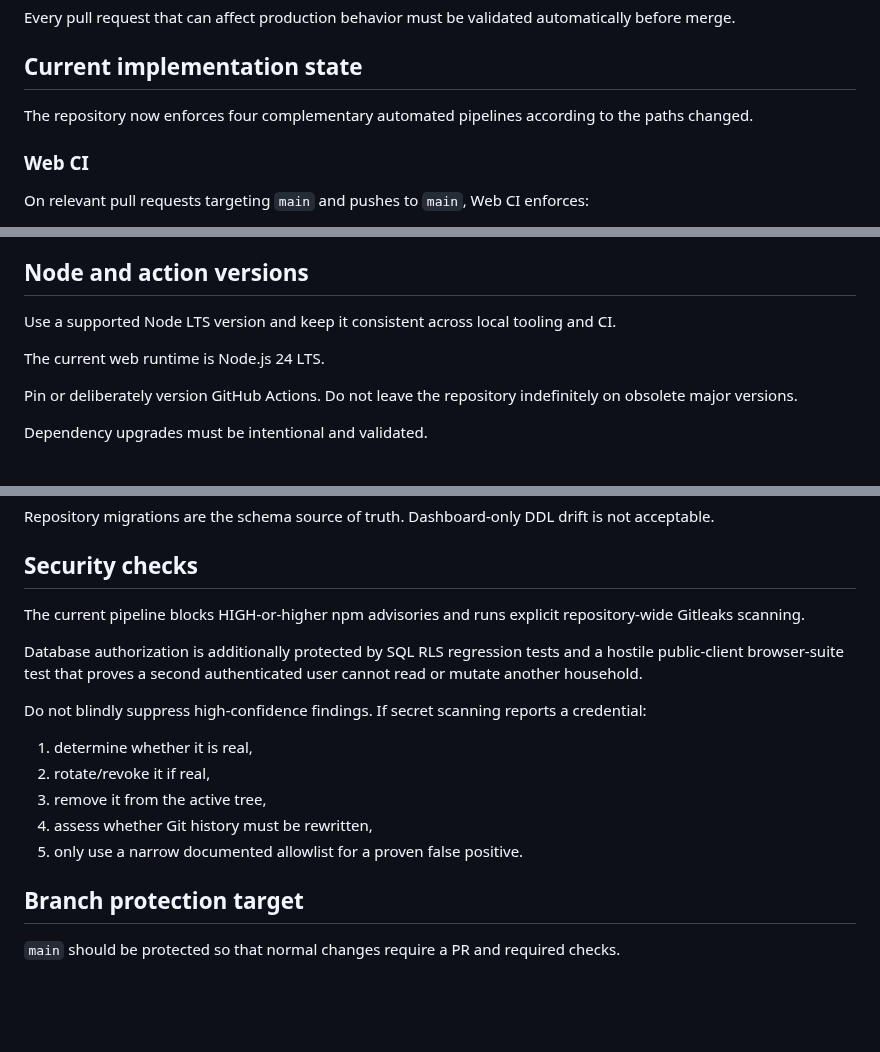
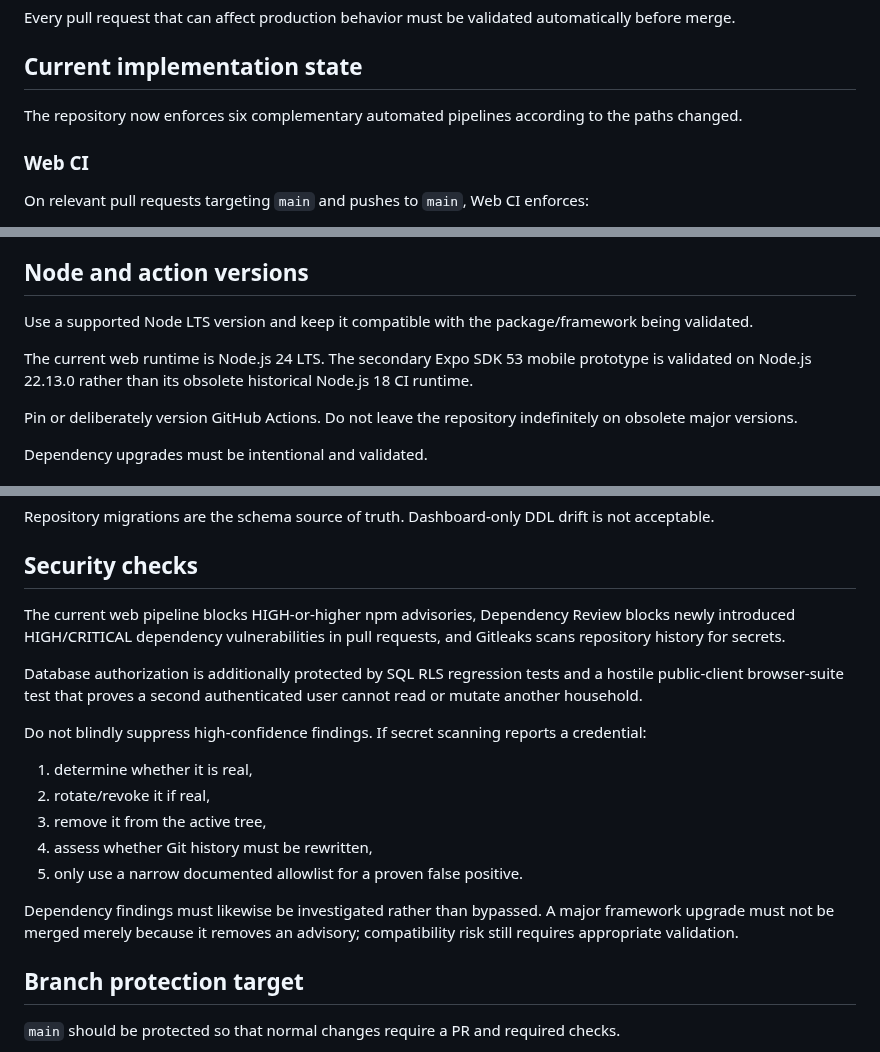
Before and after one commit to KadlecekTomas/FridgeCheck, a Markdown page: docs/CI_CD.md, 3 parts joined by grey strips. GitHub-like rendering; blank space fills up the shorter version.

```diff
--- a/docs/CI_CD.md
+++ b/docs/CI_CD.md
@@ -8,7 +8,7 @@ Every pull request that can affect production behavior must be validated automat
 
 ## Current implementation state
 
-The repository now enforces four complementary automated pipelines according to the paths changed.
+The repository now enforces six complementary automated pipelines according to the paths changed.
 
 ### Web CI
 
@@ -105,9 +132,9 @@ Independent jobs should run in parallel where useful, but merge protection shoul
 
 ## Node and action versions
 
-Use a supported Node LTS version and keep it consistent across local tooling and CI.
+Use a supported Node LTS version and keep it compatible with the package/framework being validated.
 
-The current web runtime is Node.js 24 LTS.
+The current web runtime is Node.js 24 LTS. The secondary Expo SDK 53 mobile prototype is validated on Node.js 22.13.0 rather than its obsolete historical Node.js 18 CI runtime.
 
 Pin or deliberately version GitHub Actions. Do not leave the repository indefinitely on obsolete major versions.
 
@@ -173,7 +200,7 @@ Repository migrations are the schema source of truth. Dashboard-only DDL drift i
 
 ## Security checks
 
-The current pipeline blocks HIGH-or-higher npm advisories and runs explicit repository-wide Gitleaks scanning.
+The current web pipeline blocks HIGH-or-higher npm advisories, Dependency Review blocks newly introduced HIGH/CRITICAL dependency vulnerabilities in pull requests, and Gitleaks scans repository history for secrets.
 
 Database authorization is additionally protected by SQL RLS regression tests and a hostile public-client browser-suite test that proves a second authenticated user cannot read or mutate another household.
 
@@ -184,6 +211,8 @@ Do not blindly suppress high-confidence findings. If secret scanning reports a c
 3. remove it from the active tree,
 4. assess whether Git history must be rewritten,
 5. only use a narrow documented allowlist for a proven false positive.
+
+Dependency findings must likewise be investigated rather than bypassed. A major framework upgrade must not be merged merely because it removes an advisory; compatibility risk still requires appropriate validation.
 
 ## Branch protection target
 
```
Also changed, not shown: other parts of docs/CI_CD.md (+30 -3 lines).
